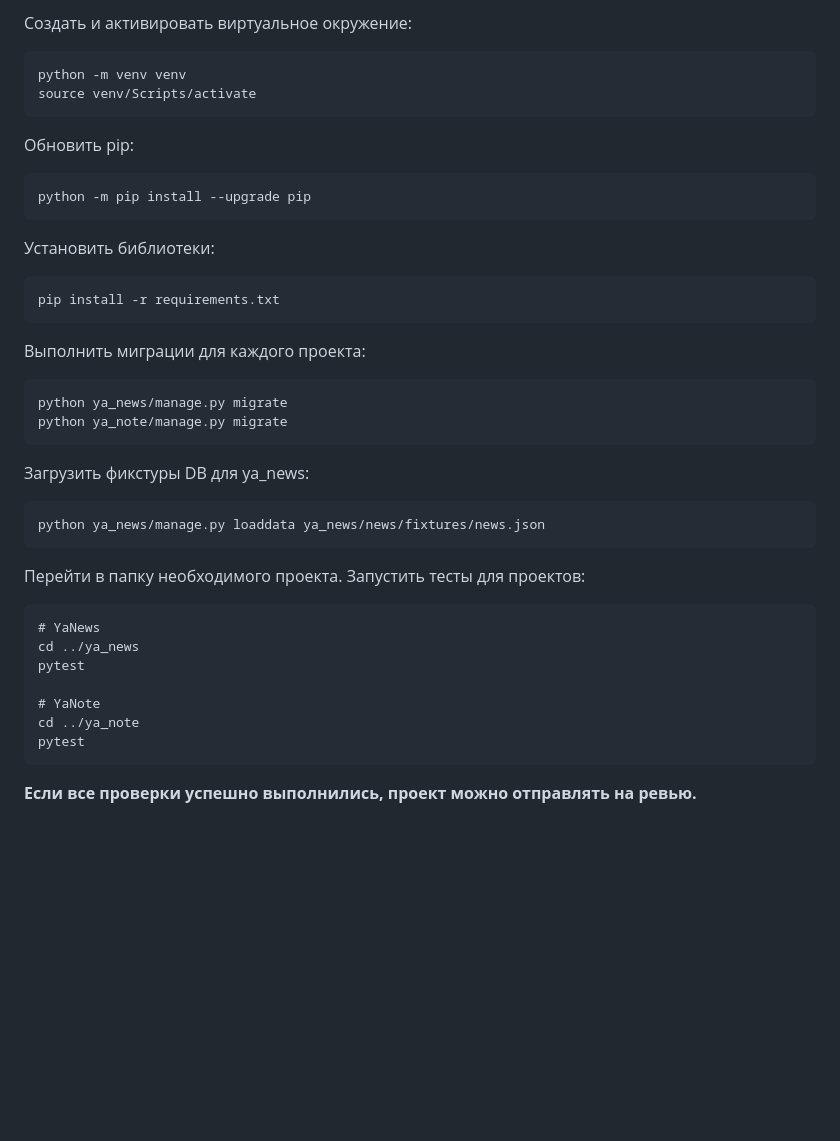
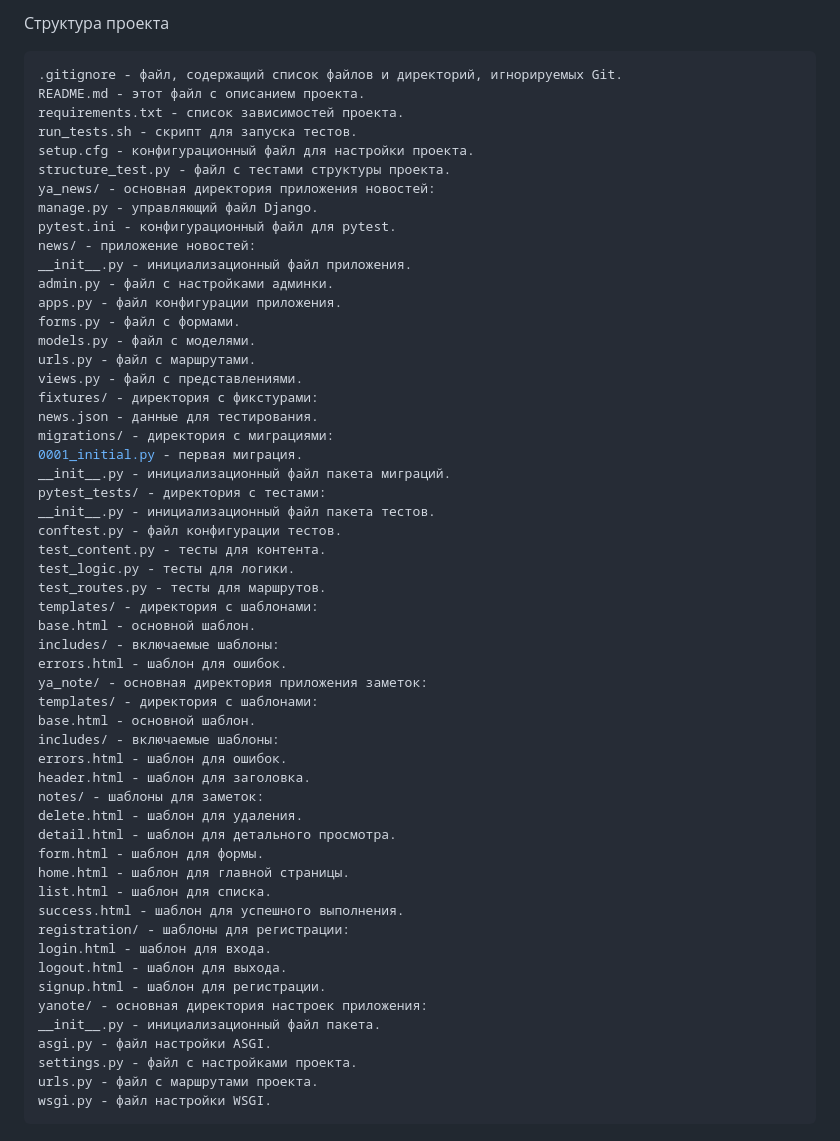
Before and after one commit to drugojkira/django_testing, a Markdown page: README.md, the part around the change printed below. Drawn GitHub-style; blank space fills up the shorter version.

````diff
--- a/README.md
+++ b/README.md
@@ -62,40 +32,60 @@ cd django_testing
 ```
 
-Создать и активировать виртуальное окружение:
+Структура проекта
+```bash
+.gitignore - файл, содержащий список файлов и директорий, игнорируемых Git.
+README.md - этот файл с описанием проекта.
+requirements.txt - список зависимостей проекта.
+run_tests.sh - скрипт для запуска тестов.
+setup.cfg - конфигурационный файл для настройки проекта.
+structure_test.py - файл с тестами структуры проекта.
+ya_news/ - основная директория приложения новостей:
+manage.py - управляющий файл Django.
+pytest.ini - конфигурационный файл для pytest.
+news/ - приложение новостей:
+__init__.py - инициализационный файл приложения.
+admin.py - файл с настройками админки.
+apps.py - файл конфигурации приложения.
+forms.py - файл с формами.
+models.py - файл с моделями.
+urls.py - файл с маршрутами.
+views.py - файл с представлениями.
+fixtures/ - директория с фикстурами:
+news.json - данные для тестирования.
+migrations/ - директория с миграциями:
+0001_initial.py - первая миграция.
+__init__.py - инициализационный файл пакета миграций.
+pytest_tests/ - директория с тестами:
+__init__.py - инициализационный файл пакета тестов.
+conftest.py - файл конфигурации тестов.
+test_content.py - тесты для контента.
+test_logic.py - тесты для логики.
+test_routes.py - тесты для маршрутов.
+templates/ - директория с шаблонами:
+base.html - основной шаблон.
+includes/ - включаемые шаблоны:
+errors.html - шаблон для ошибок.
+ya_note/ - основная директория приложения заметок:
+templates/ - директория с шаблонами:
+base.html - основной шаблон.
+includes/ - включаемые шаблоны:
+errors.html - шаблон для ошибок.
+header.html - шаблон для заголовка.
+notes/ - шаблоны для заметок:
+delete.html - шаблон для удаления.
+detail.html - шаблон для детального просмотра.
+form.html - шаблон для формы.
+home.html - шаблон для главной страницы.
+list.html - шаблон для списка.
+success.html - шаблон для успешного выполнения.
+registration/ - шаблоны для регистрации:
+login.html - шаблон для входа.
+logout.html - шаблон для выхода.
+signup.html - шаблон для регистрации.
+yanote/ - основная директория настроек приложения:
+__init__.py - инициализационный файл пакета.
+asgi.py - файл настройки ASGI.
+settings.py - файл с настройками проекта.
+urls.py - файл с маршрутами проекта.
+wsgi.py - файл настройки WSGI.
 ```
-python -m venv venv
-source venv/Scripts/activate
-```
-
-Обновить pip:
-```
-python -m pip install --upgrade pip
-```
-
-Установить библиотеки:
-```
-pip install -r requirements.txt
-```
-
-Выполнить миграции для каждого проекта:
-```
-python ya_news/manage.py migrate
-python ya_note/manage.py migrate
-```
-
-Загрузить фикстуры DB для ya_news:
-```
-python ya_news/manage.py loaddata ya_news/news/fixtures/news.json
-```
-
-Перейти в папку необходимого проекта. Запустить тесты для проектов:
-```
-# YaNews
-cd ../ya_news
-pytest
-
-# YaNote
-cd ../ya_note
-pytest
-```
-**Если все проверки успешно выполнились, проект можно отправлять на ревью.**
````
Also changed, not shown: other parts of README.md (+24 -54 lines).
